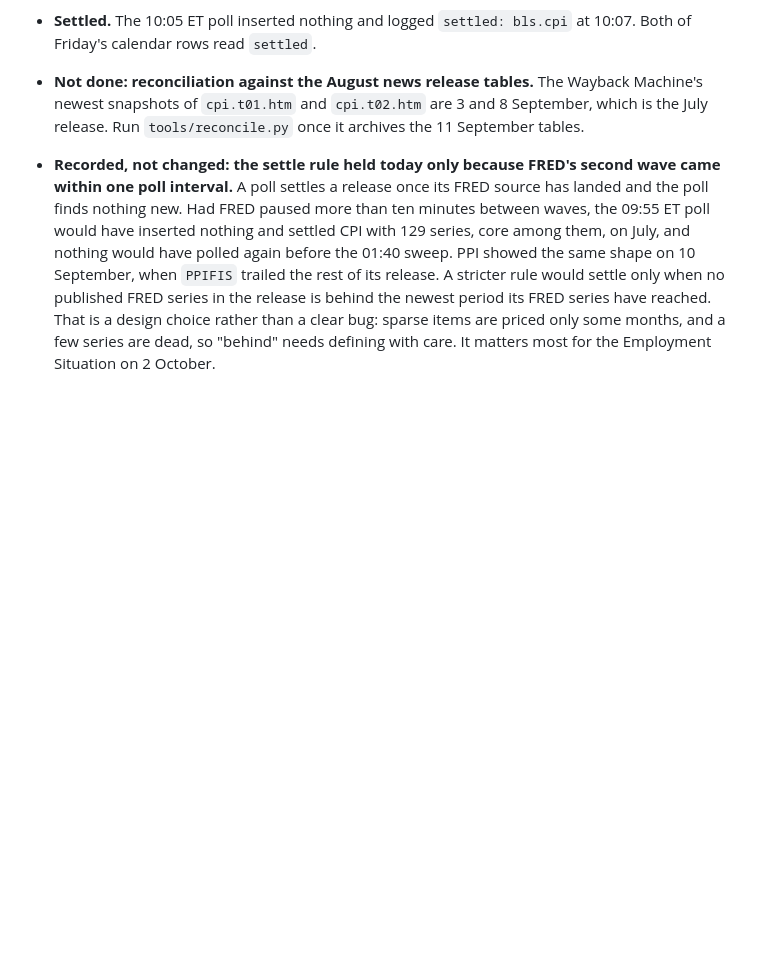
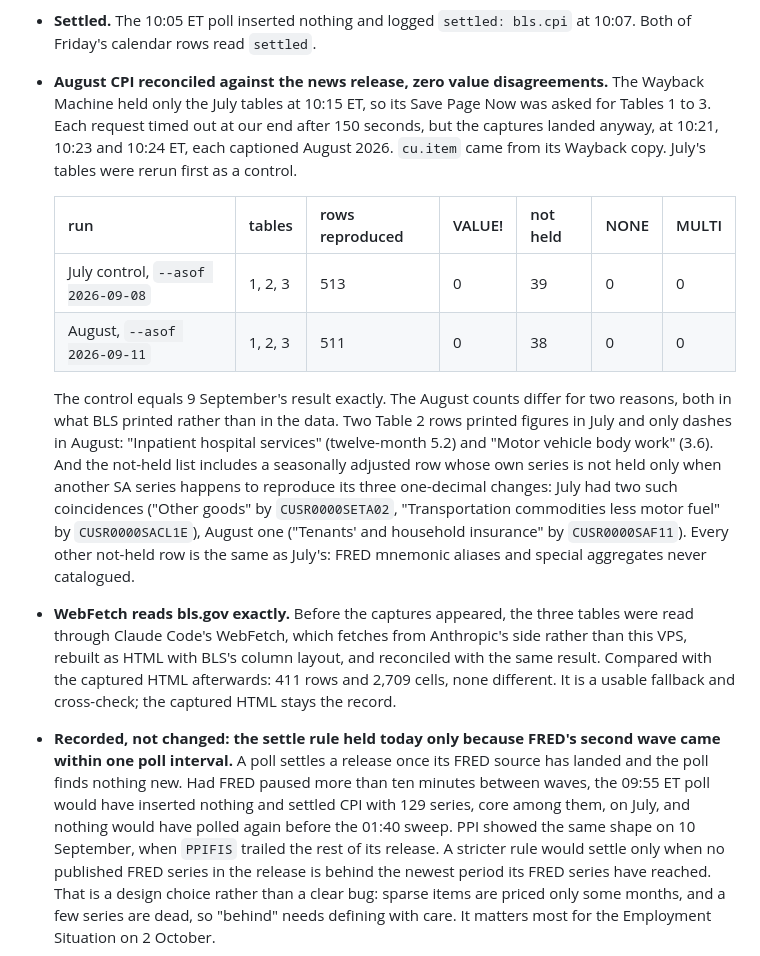
Before and after one commit to strawer852/dashboards, a Markdown page: AUDIT_FINDINGS_2026-09-09.md, the part around the change. Rendered like a GitHub page; blank space fills up the shorter version.

Commit message:
docs: August CPI reconciled against the news release tables, zero value disagreements
Tables 1-3 from Wayback captures requested on 11 September; July control
repeated 9 September's 513 rows exactly. WebFetch's reading of bls.gov
matched the captured HTML in all 2,709 cells. Trap 62 notes both routes.

Co-Authored-By: Claude Opus 5 (1M context) <noreply@anthropic.com>
Claude-Session: https://claude.ai/code/session_01V2oQMXLsPzJs1hE3nZJ2Yx

```diff
--- a/AUDIT_FINDINGS_2026-09-09.md
+++ b/AUDIT_FINDINGS_2026-09-09.md
@@ -614,10 +614,35 @@ and "139 months since 2015" (PPI 20) -- now name their end dates (trap 59).
   period is 2026-09-05.
 - **Settled.** The 10:05 ET poll inserted nothing and logged `settled:
   bls.cpi` at 10:07. Both of Friday's calendar rows read `settled`.
-- **Not done: reconciliation against the August news release tables.** The
-  Wayback Machine's newest snapshots of `cpi.t01.htm` and `cpi.t02.htm` are
-  3 and 8 September, which is the July release. Run `tools/reconcile.py`
-  once it archives the 11 September tables.
+- **August CPI reconciled against the news release, zero value
+  disagreements.** The Wayback Machine held only the July tables at 10:15
+  ET, so its Save Page Now was asked for Tables 1 to 3. Each request timed
+  out at our end after 150 seconds, but the captures landed anyway, at
+  10:21, 10:23 and 10:24 ET, each captioned August 2026. `cu.item` came from
+  its Wayback copy. July's tables were rerun first as a control.
+
+  | run | tables | rows reproduced | VALUE! | not held | NONE | MULTI |
+  |---|---|---|---|---|---|---|
+  | July control, `--asof 2026-09-08` | 1, 2, 3 | 513 | 0 | 39 | 0 | 0 |
+  | August, `--asof 2026-09-11` | 1, 2, 3 | 511 | 0 | 38 | 0 | 0 |
+
+  The control equals 9 September's result exactly. The August counts differ
+  for two reasons, both in what BLS printed rather than in the data. Two
+  Table 2 rows printed figures in July and only dashes in August:
+  "Inpatient hospital services" (twelve-month 5.2) and "Motor vehicle body
+  work" (3.6). And the not-held list includes a seasonally adjusted row
+  whose own series is not held only when another SA series happens to
+  reproduce its three one-decimal changes: July had two such coincidences
+  ("Other goods" by `CUSR0000SETA02`, "Transportation commodities less
+  motor fuel" by `CUSR0000SACL1E`), August one ("Tenants' and household
+  insurance" by `CUSR0000SAF11`). Every other not-held row is the same as
+  July's: FRED mnemonic aliases and special aggregates never catalogued.
+- **WebFetch reads bls.gov exactly.** Before the captures appeared, the
+  three tables were read through Claude Code's WebFetch, which fetches from
+  Anthropic's side rather than this VPS, rebuilt as HTML with BLS's column
+  layout, and reconciled with the same result. Compared with the captured
+  HTML afterwards: 411 rows and 2,709 cells, none different. It is a usable
+  fallback and cross-check; the captured HTML stays the record.
 - **Recorded, not changed: the settle rule held today only because FRED's
   second wave came within one poll interval.** A poll settles a release once
   its FRED source has landed and the poll finds nothing new. Had FRED paused
```
Also changed, not shown: CLAUDE.md (+10 -1 lines), HANDOFF.md (+4 -5 lines).
